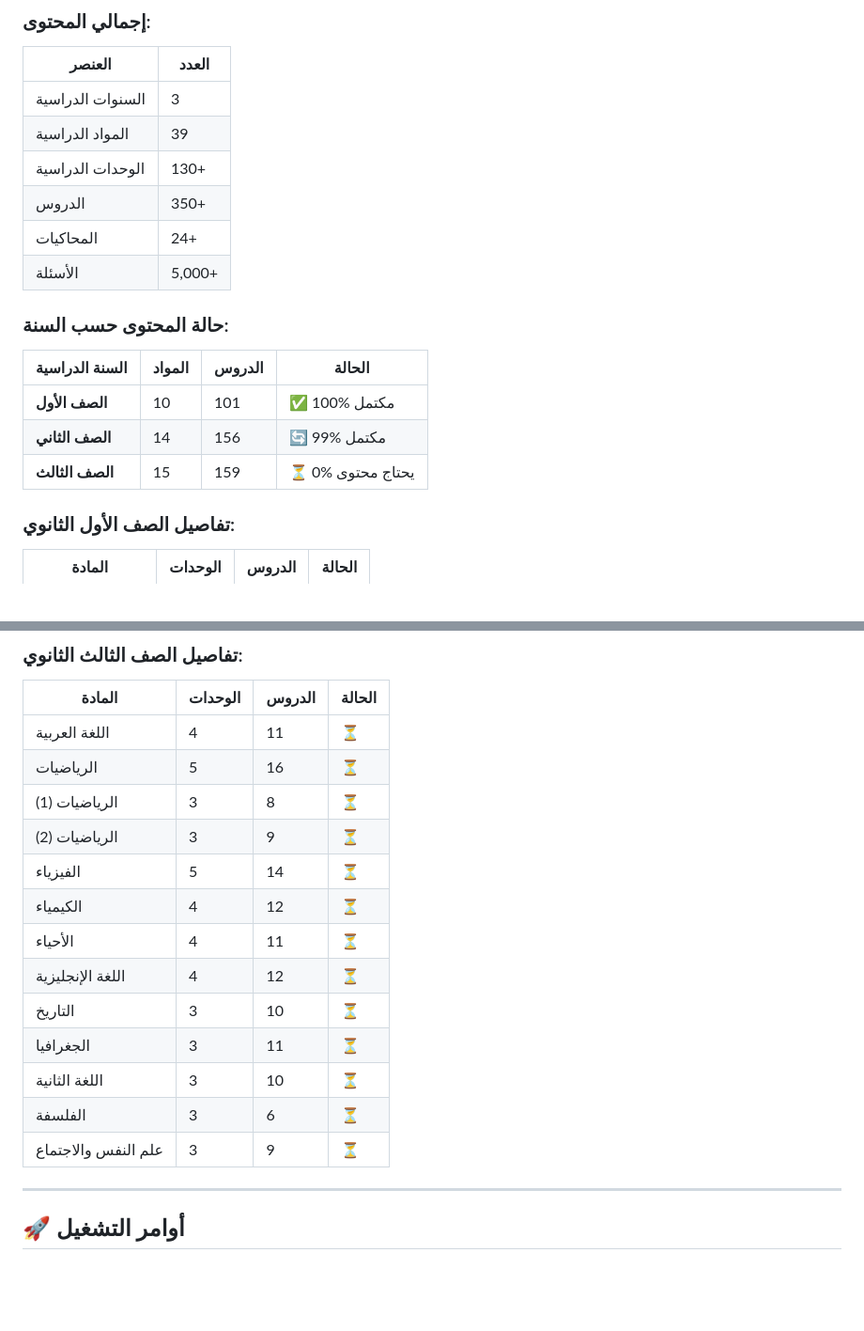
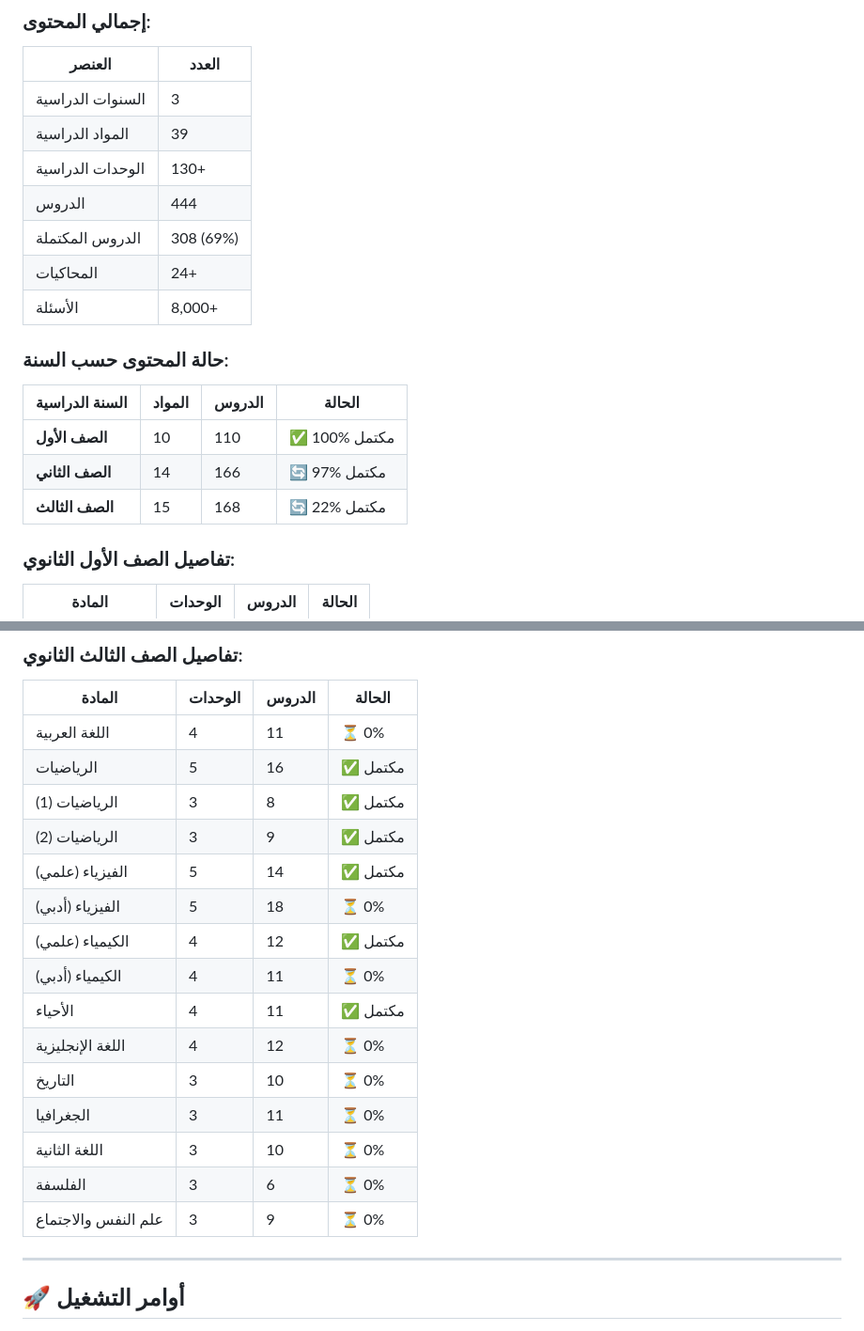
Before and after one commit to enmohsen20111975/education, a Markdown page: docs/PLATFORM_ARCHITECTURE.md, 2 parts joined by grey strips. Shown at 94% size. GitHub-like rendering; blank space fills up the shorter version.

Commit message:
📚 Update documentation with current progress
- Total progress: 308/444 lessons (69%)
- First year: 100% complete (110 lessons)
- Second year: 97% complete (161/166 lessons)
- Third year: 22% complete (37/168 lessons)

Completed subjects in third year:
- Mathematics (all 3 courses)
- Physics (scientific)
- Chemistry (scientific)
- Biology

```diff
--- a/docs/PLATFORM_ARCHITECTURE.md
+++ b/docs/PLATFORM_ARCHITECTURE.md
@@ -517,17 +517,18 @@ xl: 1280px  /* الشاشات الكبيرة */
 | السنوات الدراسية | 3 |
 | المواد الدراسية | 39 |
 | الوحدات الدراسية | 130+ |
-| الدروس | 350+ |
+| الدروس | 444 |
+| الدروس المكتملة | 308 (69%) |
 | المحاكيات | 24+ |
-| الأسئلة | 5,000+ |
+| الأسئلة | 8,000+ |
 
 ### حالة المحتوى حسب السنة:
 
 | السنة الدراسية | المواد | الدروس | الحالة |
 |---------------|--------|--------|-------|
-| **الصف الأول** | 10 | 101 | ✅ 100% مكتمل |
-| **الصف الثاني** | 14 | 156 | 🔄 99% مكتمل |
-| **الصف الثالث** | 15 | 159 | ⏳ 0% يحتاج محتوى |
+| **الصف الأول** | 10 | 110 | ✅ 100% مكتمل |
+| **الصف الثاني** | 14 | 166 | 🔄 97% مكتمل |
+| **الصف الثالث** | 15 | 168 | 🔄 22% مكتمل |
 
 ### تفاصيل الصف الأول الثانوي:
 | المادة | الوحدات | الدروس | الحالة |
@@ -562,19 +563,21 @@ xl: 1280px  /* الشاشات الكبيرة */
 ### تفاصيل الصف الثالث الثانوي:
 | المادة | الوحدات | الدروس | الحالة |
 |--------|---------|--------|-------|
-| اللغة العربية | 4 | 11 | ⏳ |
-| الرياضيات | 5 | 16 | ⏳ |
-| الرياضيات (1) | 3 | 8 | ⏳ |
-| الرياضيات (2) | 3 | 9 | ⏳ |
-| الفيزياء | 5 | 14 | ⏳ |
-| الكيمياء | 4 | 12 | ⏳ |
-| الأحياء | 4 | 11 | ⏳ |
-| اللغة الإنجليزية | 4 | 12 | ⏳ |
-| التاريخ | 3 | 10 | ⏳ |
-| الجغرافيا | 3 | 11 | ⏳ |
-| اللغة الثانية | 3 | 10 | ⏳ |
-| الفلسفة | 3 | 6 | ⏳ |
-| علم النفس والاجتماع | 3 | 9 | ⏳ |
+| اللغة العربية | 4 | 11 | ⏳ 0% |
+| الرياضيات | 5 | 16 | ✅ مكتمل |
+| الرياضيات (1) | 3 | 8 | ✅ مكتمل |
+| الرياضيات (2) | 3 | 9 | ✅ مكتمل |
+| الفيزياء (علمي) | 5 | 14 | ✅ مكتمل |
+| الفيزياء (أدبي) | 5 | 18 | ⏳ 0% |
+| الكيمياء (علمي) | 4 | 12 | ✅ مكتمل |
+| الكيمياء (أدبي) | 4 | 11 | ⏳ 0% |
+| الأحياء | 4 | 11 | ✅ مكتمل |
+| اللغة الإنجليزية | 4 | 12 | ⏳ 0% |
+| التاريخ | 3 | 10 | ⏳ 0% |
+| الجغرافيا | 3 | 11 | ⏳ 0% |
+| اللغة الثانية | 3 | 10 | ⏳ 0% |
+| الفلسفة | 3 | 6 | ⏳ 0% |
+| علم النفس والاجتماع | 3 | 9 | ⏳ 0% |
 
 ---
 
```
